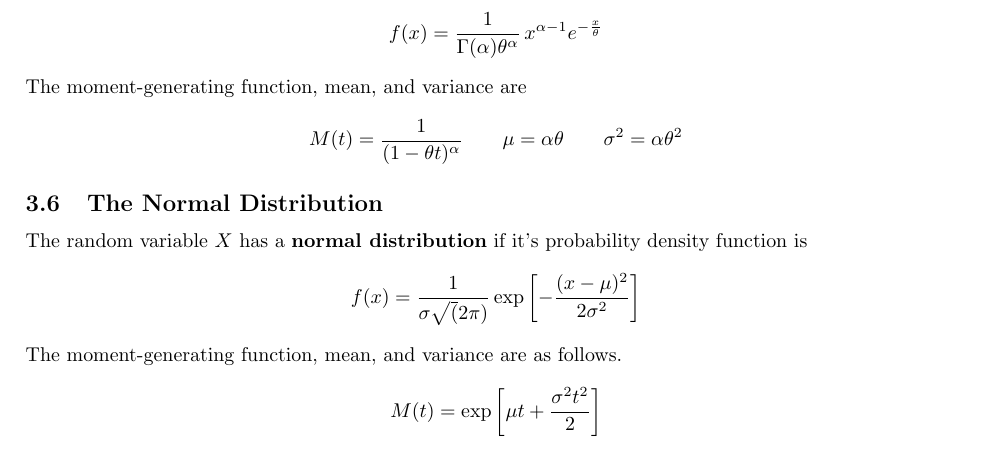
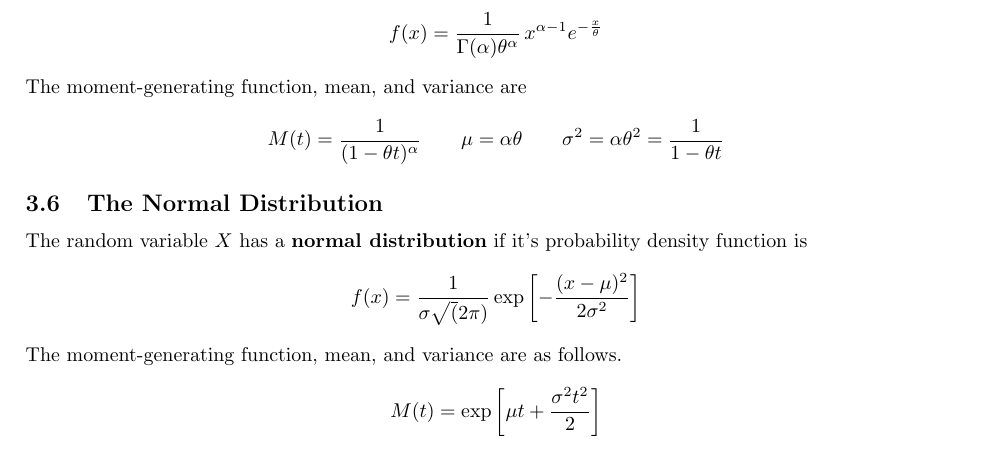
Before and after one commit to jakesig/LaTeX, a LaTeX document (MA-224/ma224.tex): part of page 7 of 7, cut so that both start at the same text. Compiled offline with pdfLaTeX.

Commit message:
MA-224 Exponential MGF

```diff
--- a/MA-224/ma224.tex
+++ b/MA-224/ma224.tex
@@ -159,7 +159,7 @@ Chi-Squared distributions were not covered in class, so I'm only doing gamma. Th
 The random variable \(X\) has a \textbf{gamma distribution} if its probability density function is defined by
 \[f(x)=\frac{1}{\Gamma(\alpha)\theta^\alpha}\,x^{\alpha-1}e^{-\frac{x}{\theta}}\]
 The moment-generating function, mean, and variance are
-\[M(t)=\frac{1}{(1-\theta t)^\alpha}\hspace{7 mm}\mu=\alpha\theta\hspace{7 mm}\sigma^2=\alpha\theta^2\]
+\[M(t)=\frac{1}{(1-\theta t)^\alpha}\hspace{7 mm}\mu=\alpha\theta\hspace{7 mm}\sigma^2=\alpha\theta^2=\frac{1}{1-\theta t}\]
 \subsection{The Normal Distribution}
 The random variable \(X\) has a \textbf{normal distribution} if it's probability density function is
 \[f(x)=\frac{1}{\sigma\sqrt(2\pi)}\,\textnormal{exp}\left[-\frac{(x-\mu)^2}{2\sigma^2}\right]\]
```
Also changed, not shown: MA-224/ma224.pdf.
